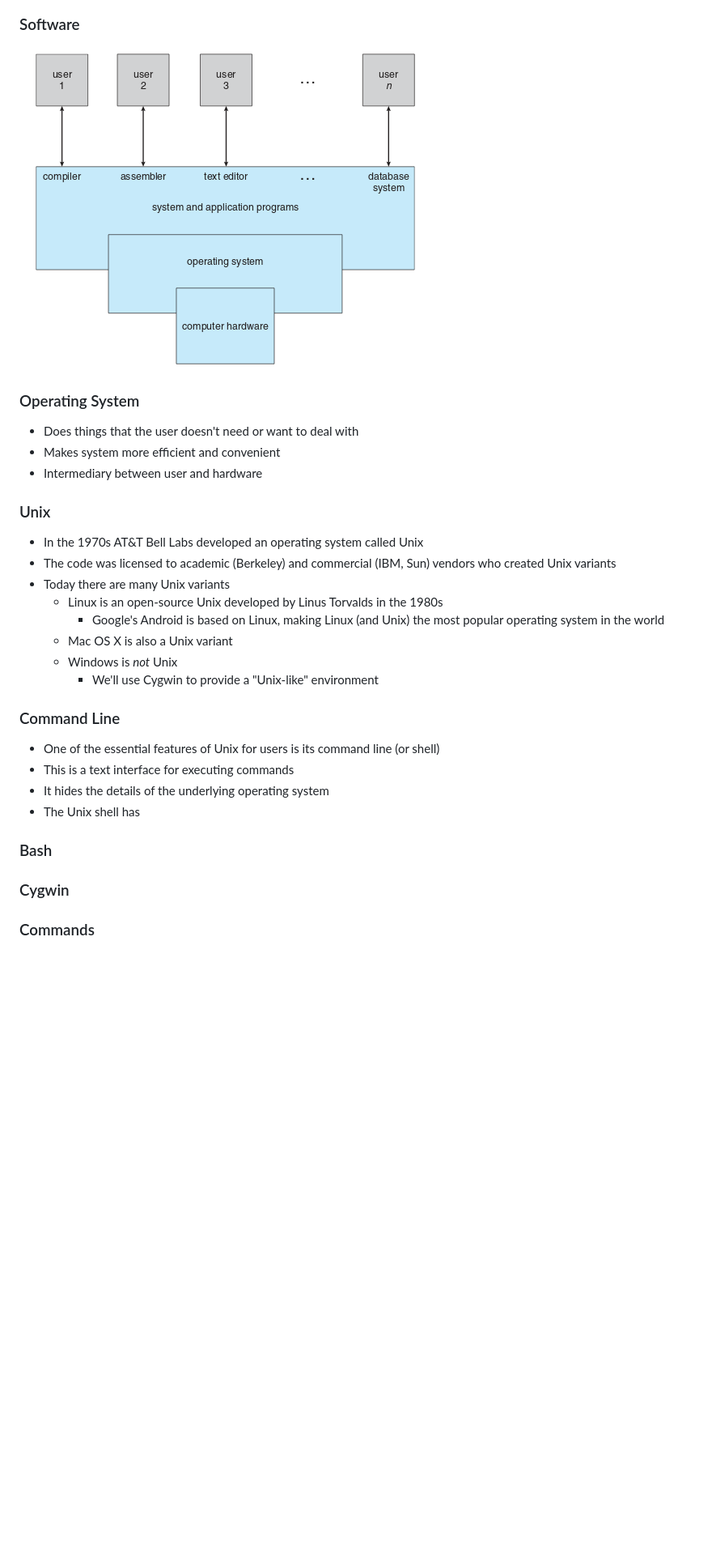
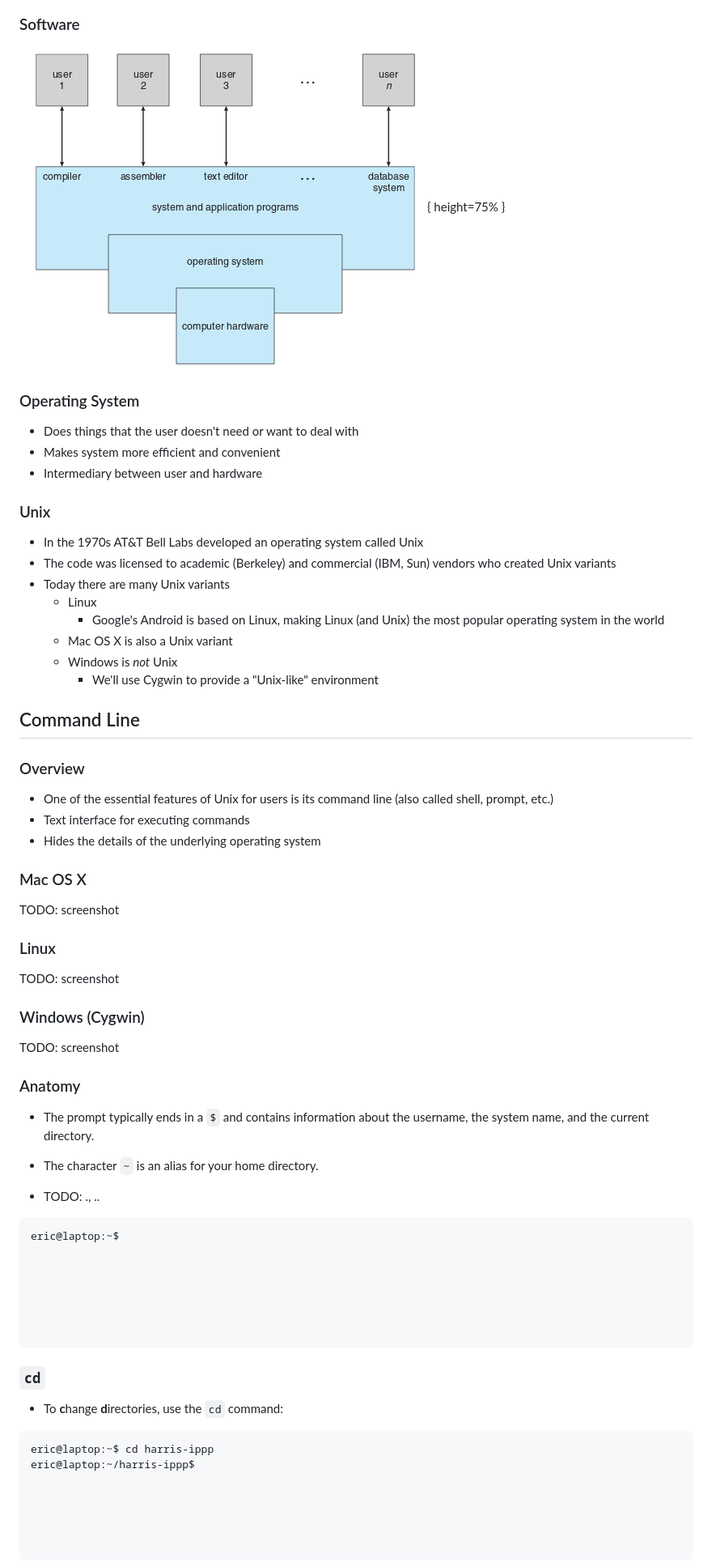
Before and after one commit to harris-ippp/lectures-s18, a Markdown page: 01/01.md, the part around one of its changes. Shown at 81% size. Drawn GitHub-style; blank space fills up the shorter version.

````diff
--- a/01/01.md
+++ b/01/01.md
@@ -69,9 +64,7 @@ header-includes:
 
 ### Software
 
-
-![Computer hardware (Silberschatz et. al 2014)](os.png)
-
+![Computer hardware (Silberschatz et. al 2014)](os.png){ height=75% }
 
 ### Operating System
 
@@ -84,21 +77,57 @@ header-includes:
 * In the 1970s AT&T Bell Labs developed an operating system called Unix
 * The code was licensed to academic (Berkeley) and commercial (IBM, Sun) vendors who created Unix variants
 * Today there are many Unix variants
-    * Linux is an open-source Unix developed by Linus Torvalds in the 1980s
+    * Linux
         * Google's Android is based on Linux, making Linux (and Unix) the most popular operating system in the world
     * Mac OS X is also a Unix variant
     * Windows is *not* Unix
         * We'll use Cygwin to provide a "Unix-like" environment
 
-### Command Line
+## Command Line
 
-* One of the essential features of Unix for users is its command line (or shell)
-* This is a text interface for executing commands
-* It hides the details of the underlying operating system
-* The Unix shell has
+### Overview
 
-### Bash
+* One of the essential features of Unix for users is its command line (also called shell, prompt, etc.)
+* Text interface for executing commands
+* Hides the details of the underlying operating system
 
-### Cygwin
+### Mac OS X
+TODO: screenshot
 
-### Commands
+### Linux
+TODO: screenshot
+
+### Windows (Cygwin)
+TODO: screenshot
+
+### Anatomy
+
+* The prompt typically ends in a `$` and contains information about the username, the system name, and the current directory.
+
+* The character `~` is an alias for your home directory.
+* TODO: ., ..
+
+```bash
+eric@laptop:~$
+
+
+
+
+
+
+```
+
+### `cd`
+
+* To **c**hange **d**irectories, use the `cd` command:
+
+```bash
+eric@laptop:~$ cd harris-ippp
+eric@laptop:~/harris-ippp$
+
+
+
+
+
+```
+
````
Also changed, not shown: other parts of 01/01.md (+61 -6 lines), 02/02.md (added, +61 -0 lines), 01/small_os.png (added), 2 other files.
